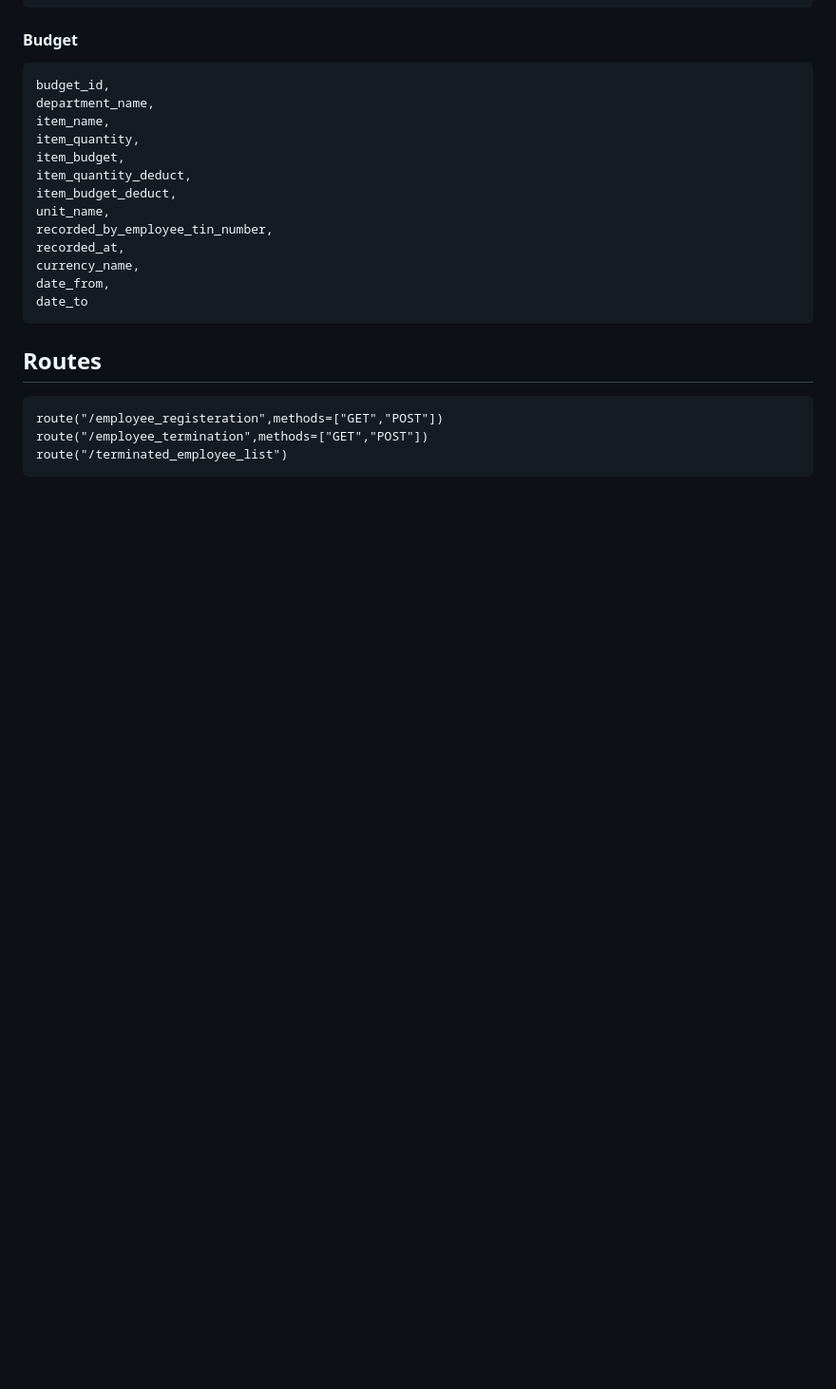
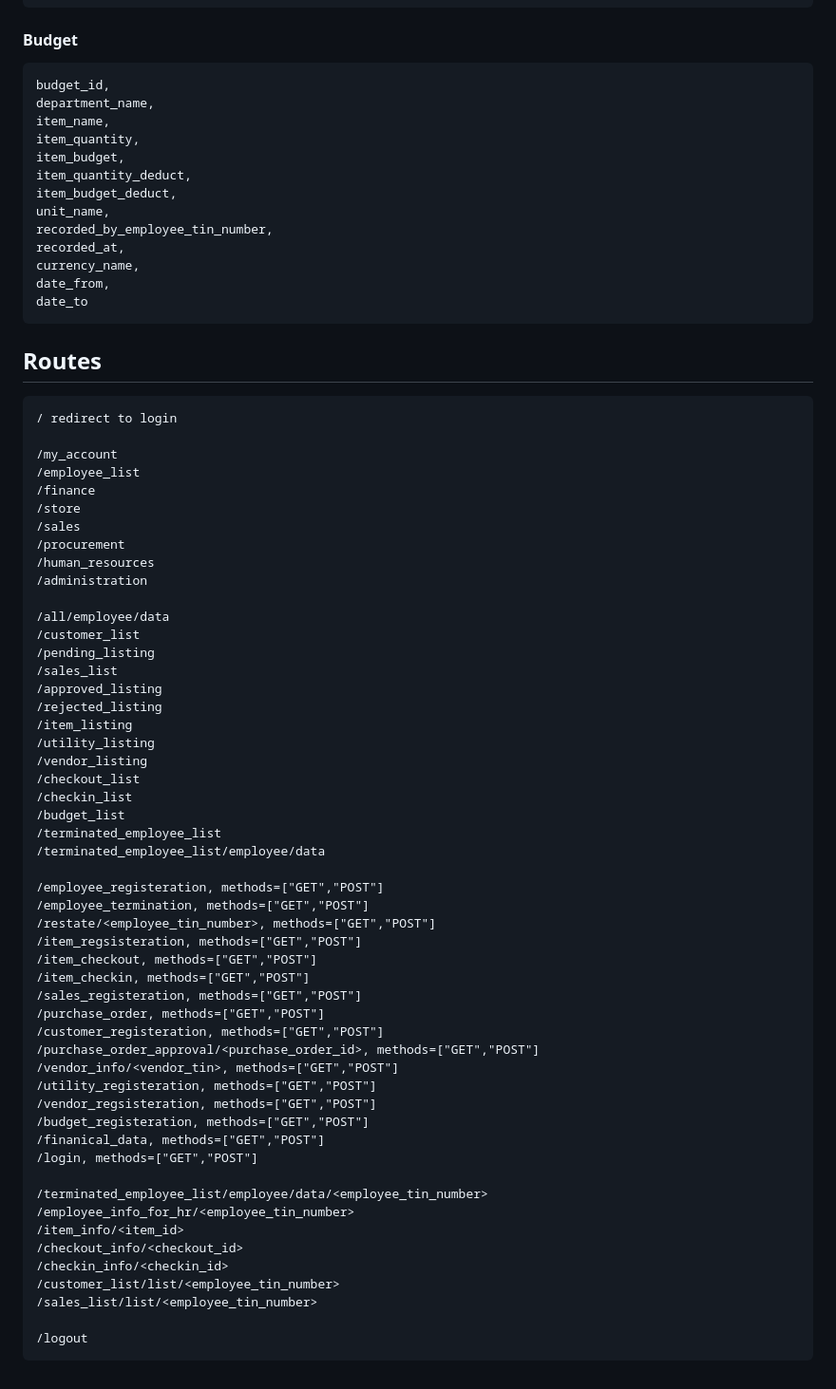
Before and after one commit to YabseraBogale/flask_erp, a Markdown page: README.md, the part around the change. Shown: that part at 95% size. Rendered like a GitHub page; blank space fills up the shorter version.

Commit message:
adding documetation

```diff
--- a/README.md
+++ b/README.md
@@ -285,6 +285,55 @@ for auditing dependences simply run to see:
 
 ## Routes
 
-    route("/employee_registeration",methods=["GET","POST"])
-    route("/employee_termination",methods=["GET","POST"])
-    route("/terminated_employee_list")
+    / redirect to login
+
+    /my_account
+    /employee_list
+    /finance
+    /store
+    /sales
+    /procurement
+    /human_resources
+    /administration
+
+    /all/employee/data
+    /customer_list
+    /pending_listing
+    /sales_list
+    /approved_listing
+    /rejected_listing
+    /item_listing
+    /utility_listing
+    /vendor_listing
+    /checkout_list
+    /checkin_list
+    /budget_list
+    /terminated_employee_list
+    /terminated_employee_list/employee/data
+
+    /employee_registeration, methods=["GET","POST"]
+    /employee_termination, methods=["GET","POST"]
+    /restate/<employee_tin_number>, methods=["GET","POST"]
+    /item_regsisteration, methods=["GET","POST"]
+    /item_checkout, methods=["GET","POST"]
+    /item_checkin, methods=["GET","POST"]
+    /sales_registeration, methods=["GET","POST"]
+    /purchase_order, methods=["GET","POST"]
+    /customer_registeration, methods=["GET","POST"]
+    /purchase_order_approval/<purchase_order_id>, methods=["GET","POST"]
+    /vendor_info/<vendor_tin>, methods=["GET","POST"]
+    /utility_registeration, methods=["GET","POST"]
+    /vendor_regsisteration, methods=["GET","POST"]
+    /budget_registeration, methods=["GET","POST"]
+    /finanical_data, methods=["GET","POST"]
+    /login, methods=["GET","POST"]
+
+    /terminated_employee_list/employee/data/<employee_tin_number>
+    /employee_info_for_hr/<employee_tin_number>
+    /item_info/<item_id>
+    /checkout_info/<checkout_id>
+    /checkin_info/<checkin_id>
+    /customer_list/list/<employee_tin_number>
+    /sales_list/list/<employee_tin_number>
+
+    /logout
```
